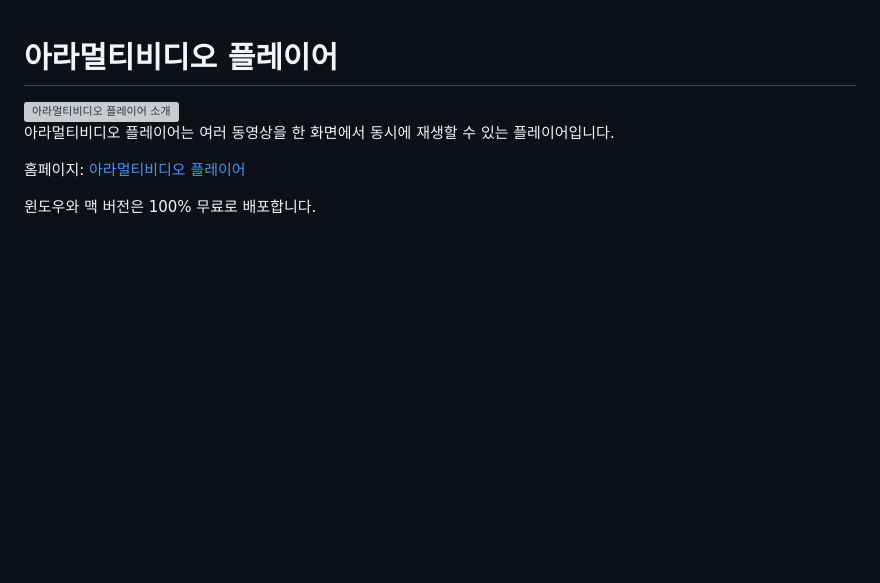
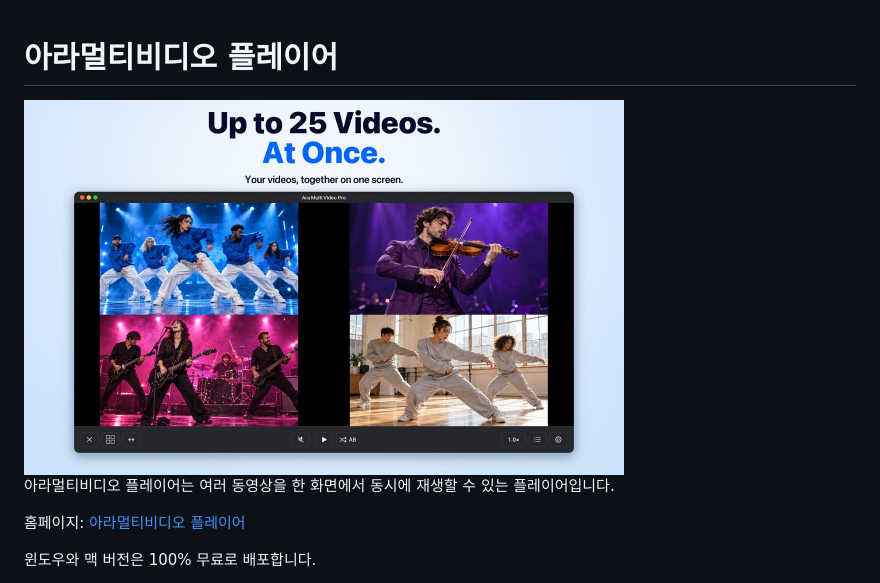
Before and after one commit to dalnim/multivideoplayer, a Markdown page: README.md, the part around the change. GitHub-like rendering; pictures changed too: assets/images/home/readme-preview.jpg (added); blank space fills up the shorter version; grey boxes are pictures that could not be loaded.

Commit message:
Optimize README image as smaller JPEG

```diff
--- a/README.md
+++ b/README.md
@@ -1,6 +1,6 @@
 # 아라멀티비디오 플레이어
 
-<img src="assets/images/home/readme-preview.png" alt="아라멀티비디오 플레이어 소개" width="600">
+<img src="assets/images/home/readme-preview.jpg" alt="아라멀티비디오 플레이어 소개" width="600">
 
 아라멀티비디오 플레이어는 여러 동영상을 한 화면에서 동시에 재생할 수 있는 플레이어입니다.
 
```
Also changed, not shown: 1 other file.
